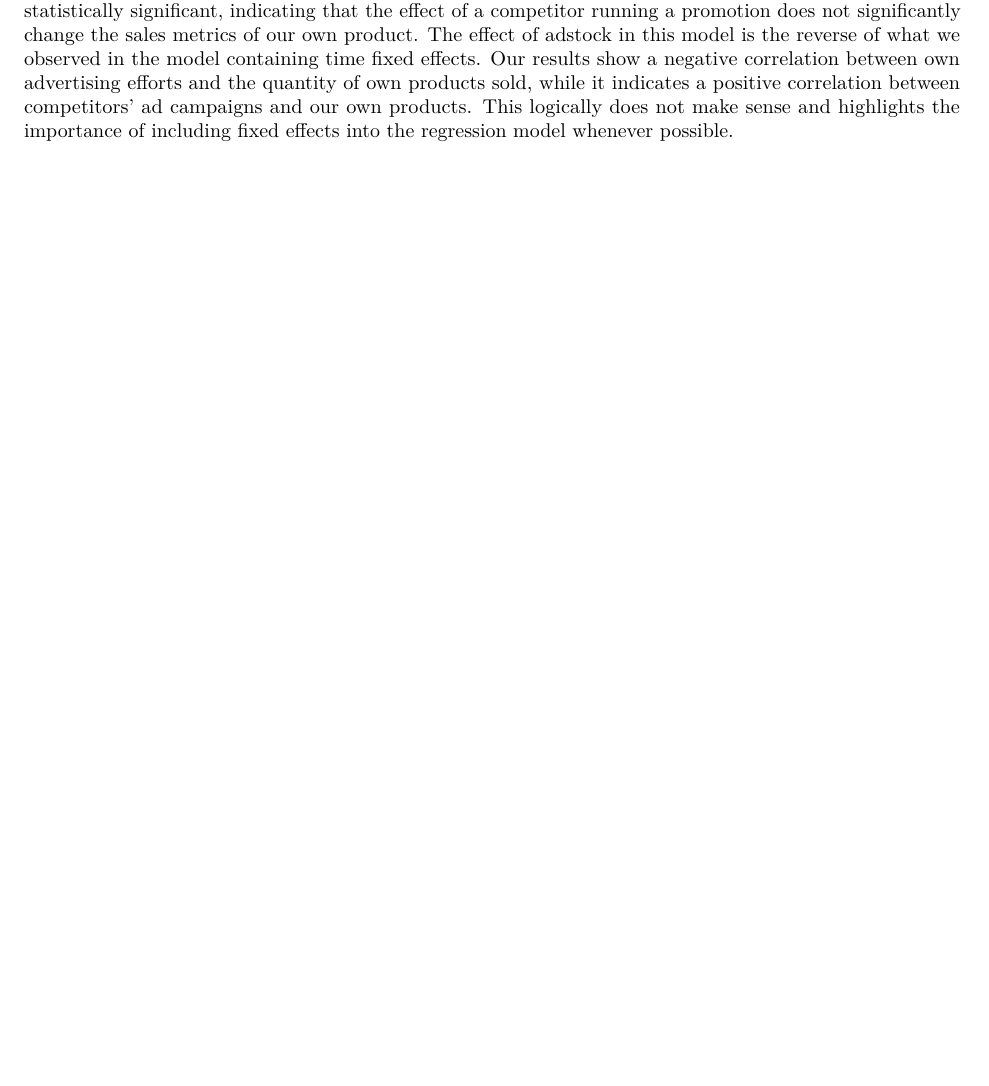
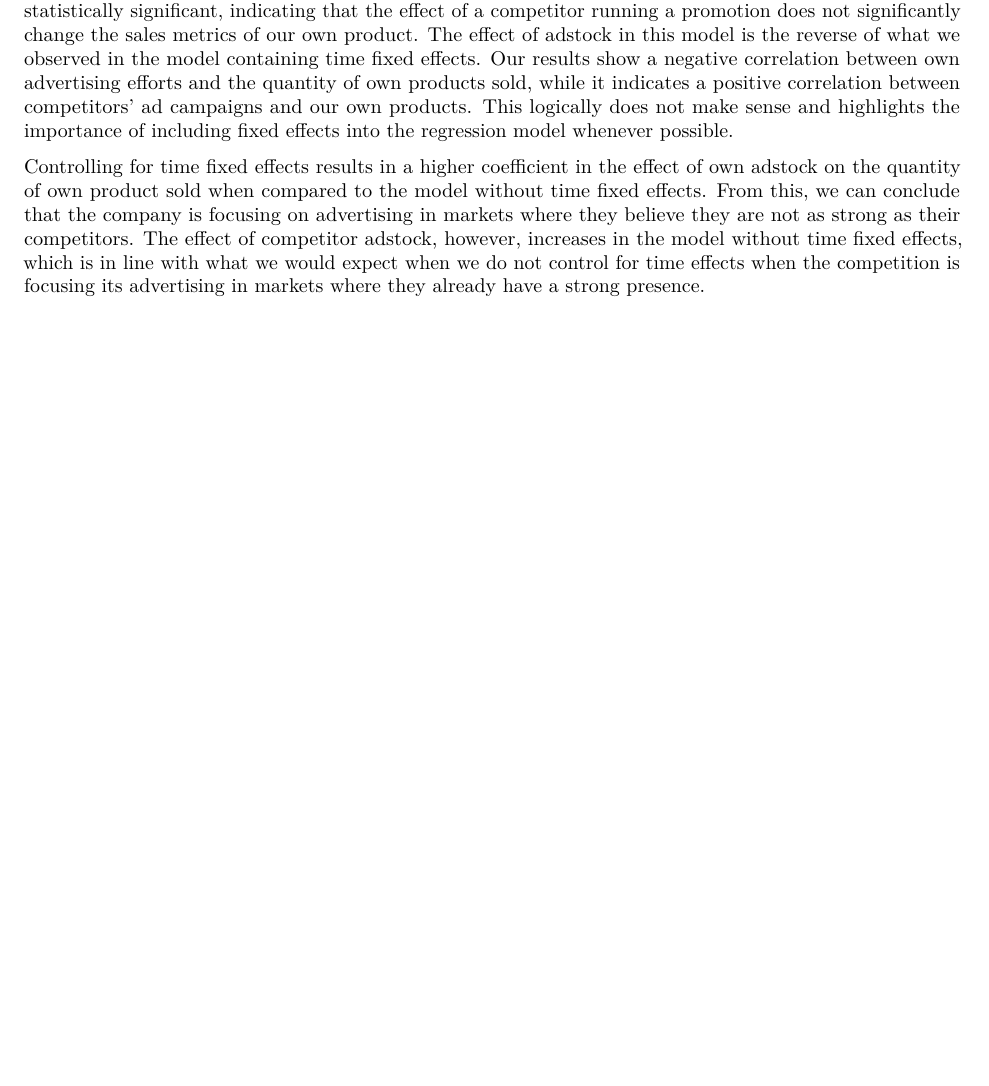
Before and after one commit to bheim/data_driven_marketing, an R Markdown document (ddm_assignments/hw3/Advertising-Effects.Rmd): part of page 13 of 13, cut so that both start at the same text, the shorter picture padded with empty space. Rendered offline with R 4.5, knitr and Pandoc, then LaTeX, with nearby package versions; some code elsewhere in the file could not run offline.

Commit message:
/Added more

```diff
--- a/ddm_assignments/hw3/Advertising-Effects.Rmd
+++ b/ddm_assignments/hw3/Advertising-Effects.Rmd
@@ -498,3 +498,5 @@ The results from the basic model shows predominantly expected results. We see a
 The results from the adstock model with time fixed-effects show similar results to the basic model. It shows a slightly weaker negative correlation between own price and quantity sold, and a slightly stronger positive correlation between competitors' pricing and own quantity sold. The effects of running promotions is also similar to the basic model, with results showing a large positive effect of own promotions on quantities sold, and a small, but still positive effect of competitors running promotions. The adstock model also includes on the adstock, or the weighted average of current and past advertising, and these coefficients show the effects running an advertising campaign on the quantities sold. We can see that there is a slight positive correlation in own products sold when running an advertising campaign, while during and after a competitor's advertising, we see a decrease in the quantity of our own products sold.
 
 In the model where we do not control for time fixed effects, our results deviate significantly from those in the previous models. While the coefficient on own price is still negative, indicating that an increase in the price of our products leads to a decrease in the number of units sold, the effect of competitors' price also has a negative coefficient. This would mean that an increase in a competing product's price lead to a decrease in sales for our own product as well. This is likely due to the model possibly overestimating the cross-price elasticity when time fixed effects are excluded. The effects of running promotions does not vary much in this model compared to the previous ones, though we do see that the coefficient on competitors' promotions is not statistically significant, indicating that the effect of a competitor running a promotion does not significantly change the sales metrics of our own product. The effect of adstock in this model is the reverse of what we observed in the model containing time fixed effects. Our results show a negative correlation between own advertising efforts and the quantity of own products sold, while it indicates a positive correlation between competitors' ad campaigns and our own products. This logically does not make sense and highlights the importance of including fixed effects into the regression model whenever possible.
+
+Controlling for time fixed effects results in a higher coefficient in the effect of own adstock on the quantity of own product sold when compared to the model without time fixed effects. From this, we can conclude that the company is focusing on advertising in markets where they believe they are not as strong as their competitors. The effect of competitor adstock, however, increases in the model without time fixed effects, which is in line with what we would expect when we do not control for time effects when the competition is focusing its advertising in markets where they already have a strong presence.
```
Also changed, not shown: 2 other files.
